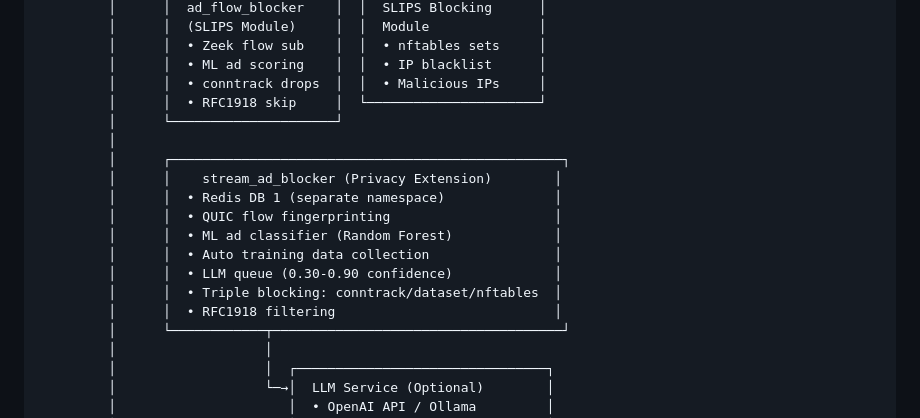
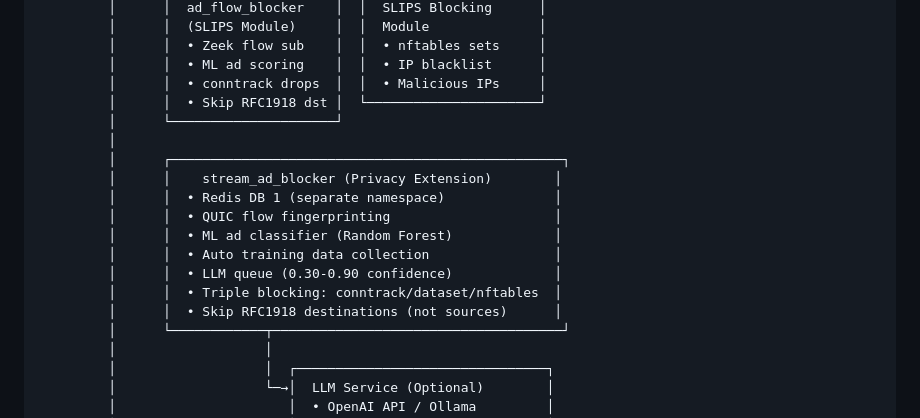
Before and after one commit to unsupervised-adult/karens-ips, a Markdown page: README.md, the part around the change. GitHub-like rendering.

Commit message:
Clarify RFC1918 filtering in architecture diagram
- Changed 'RFC1918 skip' to 'Skip RFC1918 dst' for ad_flow_blocker
- Changed 'RFC1918 filtering' to 'Skip RFC1918 destinations (not sources)' for stream_ad_blocker
- Both services only skip flows TO private IPs (destination check)
- Flows FROM private IPs (source) are still processed for ad/telemetry blocking
- This prevents blocking internal services while still blocking outbound ads

```diff
--- a/README.md
+++ b/README.md
@@ -154,7 +154,7 @@ journalctl -fu stream-ad-blocker
          │      │  • Zeek flow sub    │  │  • nftables sets     │
          │      │  • ML ad scoring    │  │  • IP blacklist      │
          │      │  • conntrack drops  │  │  • Malicious IPs     │
-         │      │  • RFC1918 skip     │  └──────────────────────┘
+         │      │  • Skip RFC1918 dst │  └──────────────────────┘
          │      └─────────────────────┘
          │
          │      ┌──────────────────────────────────────────────────┐
@@ -165,7 +165,7 @@ journalctl -fu stream-ad-blocker
          │      │  • Auto training data collection                │
          │      │  • LLM queue (0.30-0.90 confidence)             │
          │      │  • Triple blocking: conntrack/dataset/nftables  │
-         │      │  • RFC1918 filtering                            │
+         │      │  • Skip RFC1918 destinations (not sources)      │
          │      └────────────┬─────────────────────────────────────┘
          │                   │
          │                   │  ┌────────────────────────────────┐
```
